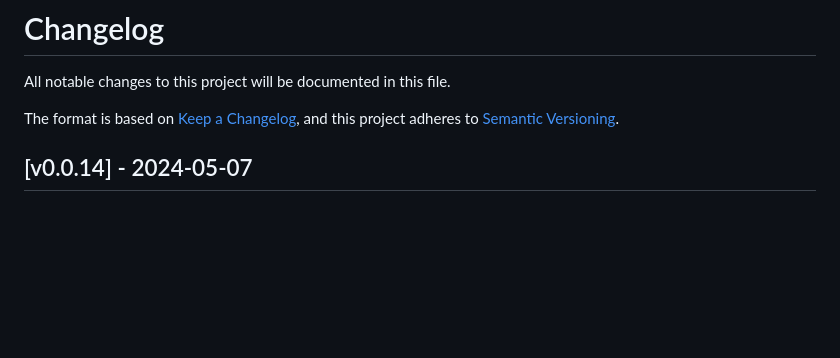
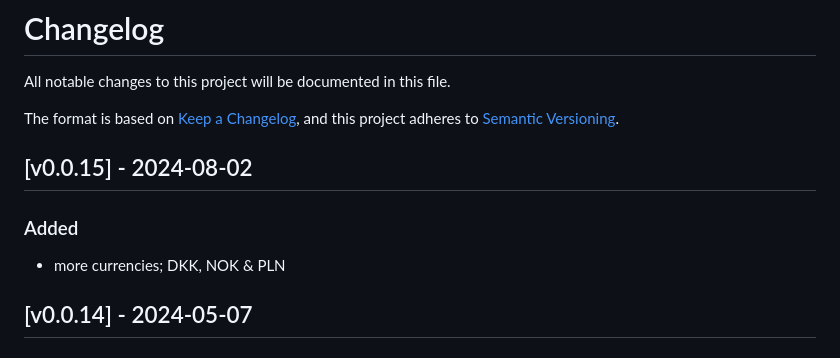
Before and after one commit to haukurh/myntbreyta.is, a Markdown page: CHANGELOG.md, the part around the change. Rendered like a GitHub page; blank space fills up the shorter version.

Commit message:
Update changelog with latest info

```diff
--- a/CHANGELOG.md
+++ b/CHANGELOG.md
@@ -4,6 +4,12 @@ All notable changes to this project will be documented in this file.
 
 The format is based on [Keep a Changelog](https://keepachangelog.com/en/1.0.0/),
 and this project adheres to [Semantic Versioning](https://semver.org/spec/v2.0.0.html).
+
+## [v0.0.15] - 2024-08-02
+
+### Added
+
+- more currencies; DKK, NOK & PLN
 
 ## [v0.0.14] - 2024-05-07
 
```
